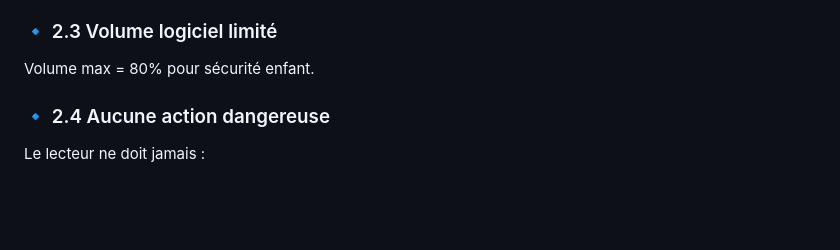
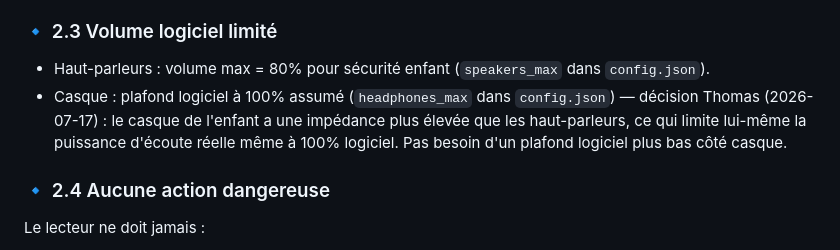
Before and after one commit to supitalp2-png/hechicero, a Markdown page: docs/15-INVARIANTS.md, the part around the change. GitHub-like rendering; blank space fills up the shorter version.

Commit message:
Invariants: clarifie volume max 80% (HP) vs 100% assume (casque, impedance limite la puissance reelle)

```diff
--- a/docs/15-INVARIANTS.md
+++ b/docs/15-INVARIANTS.md
@@ -55,7 +55,8 @@ En cas d’erreur → conserver l’ancien.
 - zéro configuration visible
 
 ### 🔹 2.3 Volume logiciel limité
-Volume max = 80% pour sécurité enfant.
+- Haut-parleurs : volume max = 80% pour sécurité enfant (`speakers_max` dans `config.json`).
+- Casque : plafond logiciel à 100% assumé (`headphones_max` dans `config.json`) — décision Thomas (2026-07-17) : le casque de l'enfant a une impédance plus élevée que les haut-parleurs, ce qui limite lui-même la puissance d'écoute réelle même à 100% logiciel. Pas besoin d'un plafond logiciel plus bas côté casque.
 
 ### 🔹 2.4 Aucune action dangereuse
 Le lecteur ne doit jamais :
```
